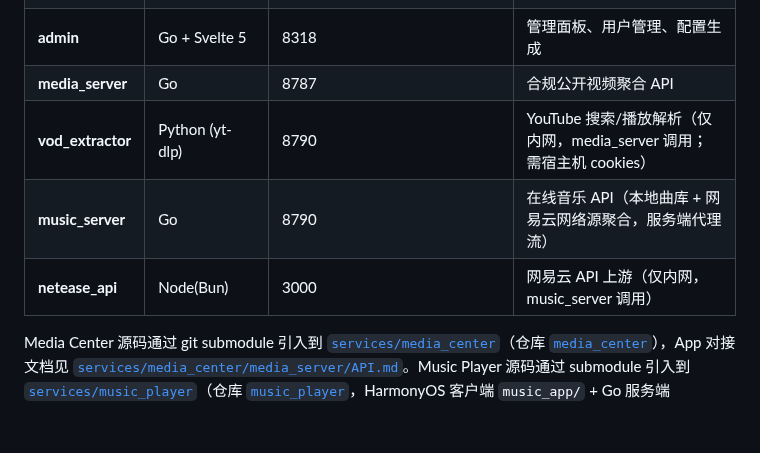
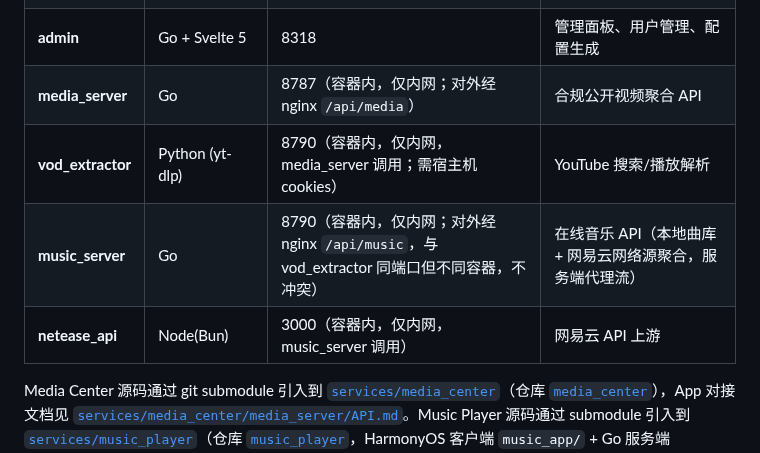
Before and after one commit to ShanWuYinShe/workwork, a Markdown page: README.md, the part around the change. Drawn GitHub-style; blank space fills up the shorter version.

Commit message:
文档(README): 澄清内部服务端口为容器内端口
media_server/vod_extractor/music_server/netease_api 均为容器内端口，仅内网互访，不发布到宿主机；vod_extractor 与 music_server 同用 8790 但分属不同容器，不冲突。对外分别经 nginx /api/media 与 /api/music 暴露。

Model: muse-spark-1.3-contributor

```diff
--- a/README.md
+++ b/README.md
@@ -31,10 +31,10 @@ Docker-based proxy infrastructure with Xray VLESS proxy, Nginx reverse proxy, an
 | **nginx** | nginx:alpine + fail2ban | 443 | TLS 终结、反向代理、IP 防护 |
 | **xray** | XTLS 官方源码构建 | 443（Reality）；XHTTP 无独立端口（Unix socket 经 nginx `/proxy/query` 接入） | VLESS Reality + XHTTP 代理；IPv4 直连 443 由 **xray-forward** 转发容器发布 |
 | **admin** | Go + Svelte 5 | 8318 | 管理面板、用户管理、配置生成 |
-| **media_server** | Go | 8787 | 合规公开视频聚合 API |
-| **vod_extractor** | Python (yt-dlp) | 8790 | YouTube 搜索/播放解析（仅内网，media_server 调用；需宿主机 cookies） |
-| **music_server** | Go | 8790 | 在线音乐 API（本地曲库 + 网易云网络源聚合，服务端代理流） |
-| **netease_api** | Node(Bun) | 3000 | 网易云 API 上游（仅内网，music_server 调用） |
+| **media_server** | Go | 8787（容器内，仅内网；对外经 nginx `/api/media`） | 合规公开视频聚合 API |
+| **vod_extractor** | Python (yt-dlp) | 8790（容器内，仅内网，media_server 调用；需宿主机 cookies） | YouTube 搜索/播放解析 |
+| **music_server** | Go | 8790（容器内，仅内网；对外经 nginx `/api/music`，与 vod_extractor 同端口但不同容器，不冲突） | 在线音乐 API（本地曲库 + 网易云网络源聚合，服务端代理流） |
+| **netease_api** | Node(Bun) | 3000（容器内，仅内网，music_server 调用） | 网易云 API 上游 |
 Media Center 源码通过 git submodule 引入到 [`services/media_center`](./services/media_center)（仓库 [`media_center`](https://github.com/ShanWuYinShe/media_center)），App 对接文档见 [`services/media_center/media_server/API.md`](./services/media_center/media_server/API.md)。Music Player 源码通过 submodule 引入到 [`services/music_player`](./services/music_player)（仓库 [`music_player`](https://github.com/ShanWuYinShe/music_player)，HarmonyOS 客户端 `music_app/` + Go 服务端 `music_server/`，组织方式同 media_center）。首次克隆后需执行 `git submodule update --init --recursive`。
 
 ### 网络架构
```
